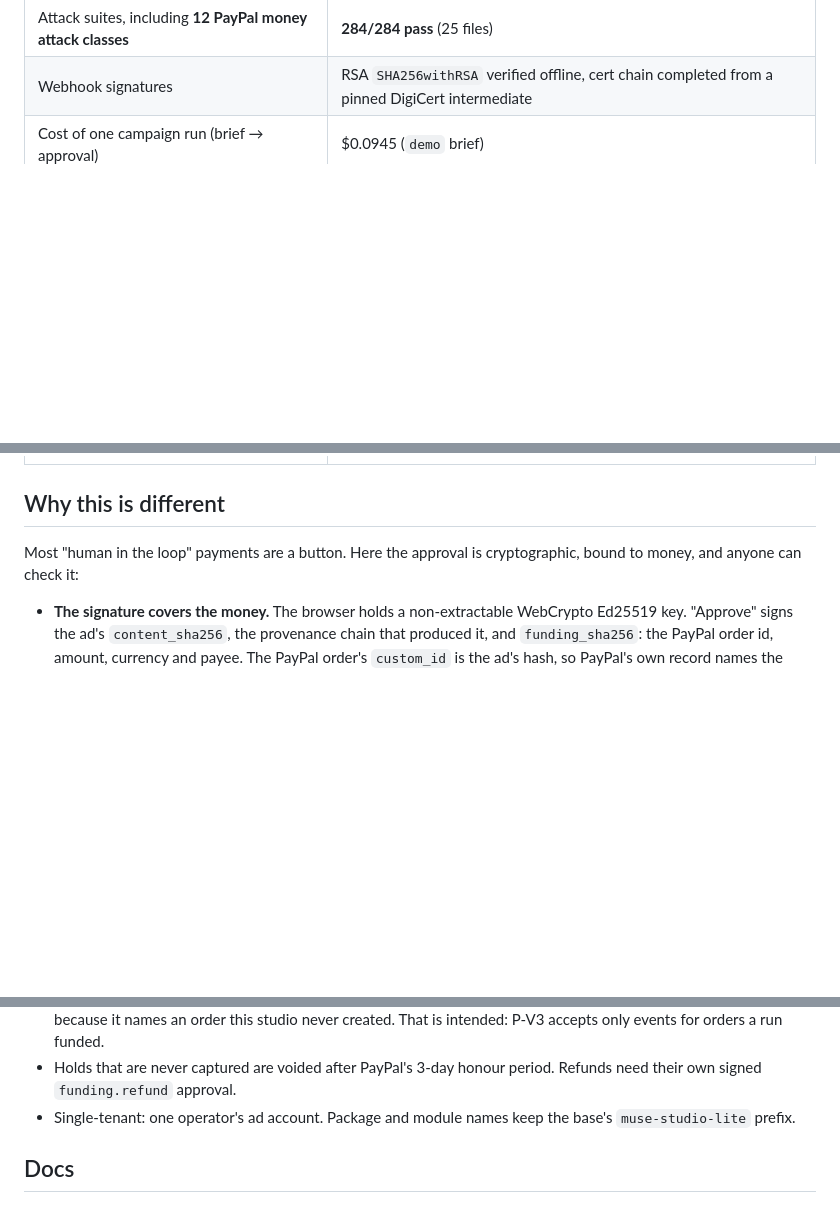
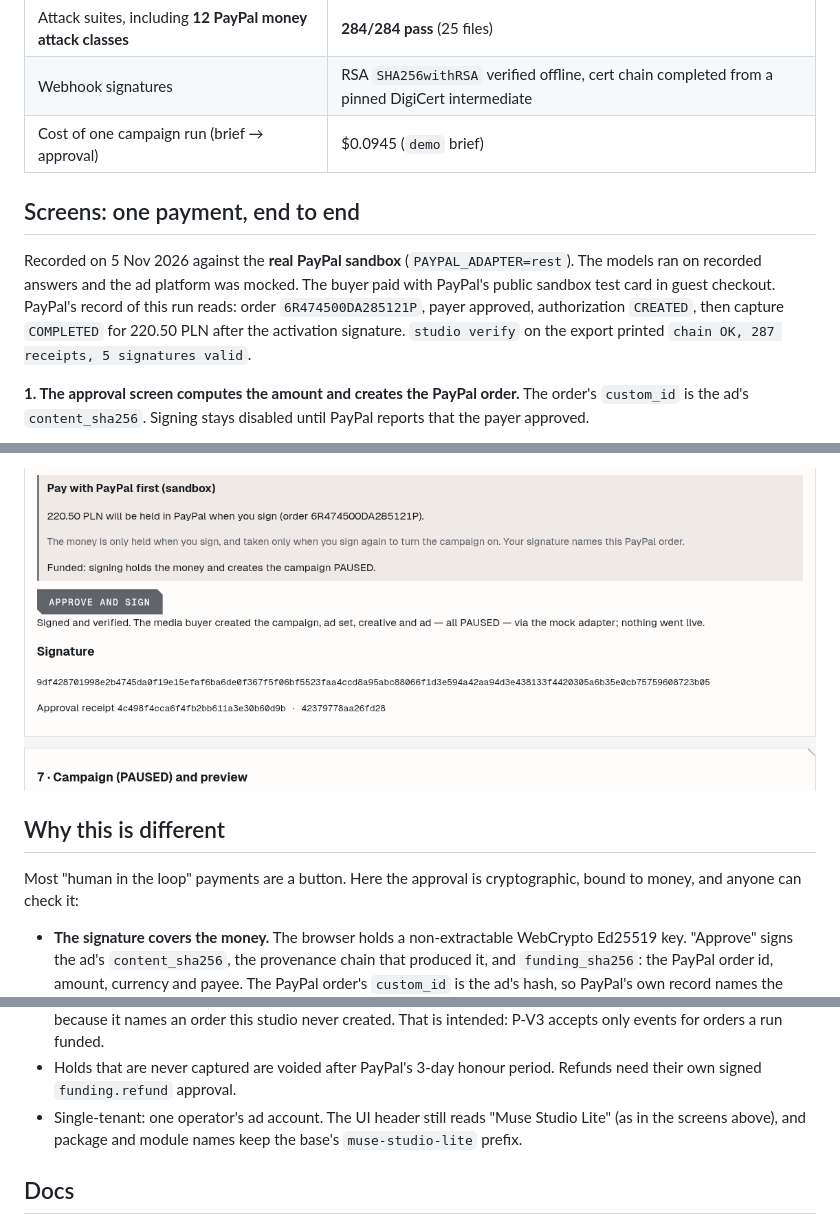
Before and after one commit to medelin/signed-studio, a Markdown page: README.md, 3 parts joined by grey strips. GitHub-like rendering; pictures changed too: docs/screenshots/paypal/5-signed-paused-money-held.png (added); blank space fills up the shorter version.

Commit message:
docs: PayPal payment screens in the README (real sandbox: order, payer approval, authorization, capture)
Five screens of one payment recorded against the PayPal sandbox with PayPal's public test
card in guest checkout: the approval screen with the computed amount and PayPal buttons,
PayPal checkout, the funded approval (funding SHA-256 row), and the signed PAUSED campaign
with the money held.

```diff
--- a/README.md
+++ b/README.md
@@ -69,3 +69,17 @@ PayPal's RSA signature of every exported webhook.
 | Attack suites, including **12 PayPal money attack classes** | **284/284 pass** (25 files) |
 | Webhook signatures | RSA `SHA256withRSA` verified offline, cert chain completed from a pinned DigiCert intermediate |
 | Cost of one campaign run (brief → approval) | $0.0945 (`demo` brief) |
+
+## Screens: one payment, end to end
+
+Recorded on 5 Nov 2026 against the **real PayPal sandbox** (`PAYPAL_ADAPTER=rest`). The
+models ran on recorded answers and the ad platform was mocked. The buyer paid with
+PayPal's public sandbox test card in guest checkout. PayPal's record of this run reads:
+order `6R474500DA285121P`, payer approved, authorization `CREATED`, then capture
+`COMPLETED` for 220.50 PLN after the activation signature. `studio verify` on the export
+printed `chain OK, 287 receipts, 5 signatures valid`.
+
+**1. The approval screen computes the amount and creates the PayPal order.** The order's
+`custom_id` is the ad's `content_sha256`. Signing stays disabled until PayPal reports that
+the payer approved.
+
@@ -72,3 +101,4 @@ PayPal's RSA signature of every exported webhook.
+<img src="docs/screenshots/paypal/5-signed-paused-money-held.png" alt="After signing: signed and verified, the media buyer created the campaign, ad set, creative and ad, all PAUSED; the signature and approval receipt below" width="100%">
 
 ## Why this is different
 
@@ -199,8 +229,9 @@ Day by day: [docs/BUILD-LOG.md](docs/BUILD-LOG.md).
   intended: P-V3 accepts only events for orders a run funded.
 - Holds that are never captured are voided after PayPal's 3-day honour period. Refunds need
   their own signed `funding.refund` approval.
-- Single-tenant: one operator's ad account. Package and module names keep the base's
-  `muse-studio-lite` prefix.
+- Single-tenant: one operator's ad account. The UI header still reads "Muse Studio Lite"
+  (as in the screens above), and package and module names keep the base's `muse-studio-lite`
+  prefix.
 
 ## Docs
 
```
Also changed, not shown: other parts of README.md (+15 -0 lines), docs/screenshots/paypal/1-approve-and-pay.png (added), docs/screenshots/paypal/2-paypal-checkout.png (added), docs/screenshots/paypal/3-sandbox-card.png (added), docs/screenshots/paypal/4-funded-ready-to-sign.png (added).
